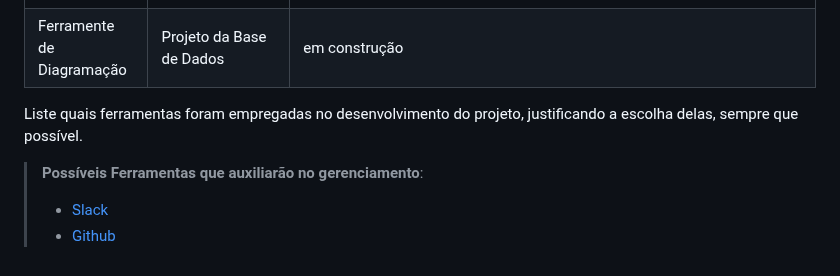
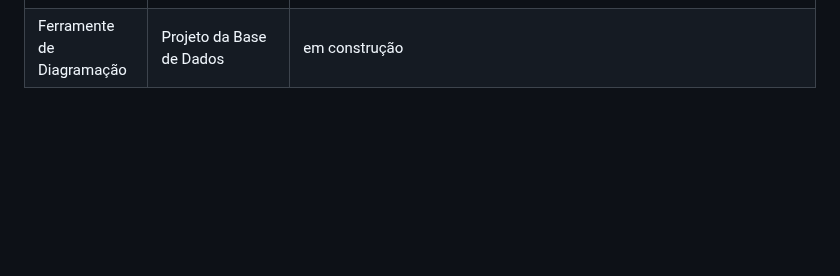
Before and after one commit to jumonik09/Azure-SmartStock-PUC, a Markdown page: docs/03-Metodologia.md, the part around the change. GitHub-like rendering; blank space fills up the shorter version.

```diff
--- a/docs/03-Metodologia.md
+++ b/docs/03-Metodologia.md
@@ -77,9 +77,3 @@ As ferramentas utilizadas são os softwares:
 |Ferramente de Diagramação   | Diagrama de Classes         |https://lucid.app/lucidchart/9342c5b3-9a26-4988-802a-5d5ad34c5663/edit?invitationId=inv_59132baf-9384-4cf4-bd59-81f3d47307fe&page=HWEp-vi-RSFO#
 |Ferramente de Diagramação   |Modelo Entidade Relacionamento  |https://lucid.app/lucidchart/9342c5b3-9a26-4988-802a-5d5ad34c5663/edit?invitationId=inv_59132baf-9384-4cf4-bd59-81f3d47307fe&page=E.mb4kc.4tQh#
 |Ferramente de Diagramação   |Projeto da Base de Dados | em construção
-
-Liste quais ferramentas foram empregadas no desenvolvimento do projeto, justificando a escolha delas, sempre que possível.
-
-> **Possíveis Ferramentas que auxiliarão no gerenciamento**:
-> - [Slack](https://slack.com/)
-> - [Github](https://github.com/)
```
